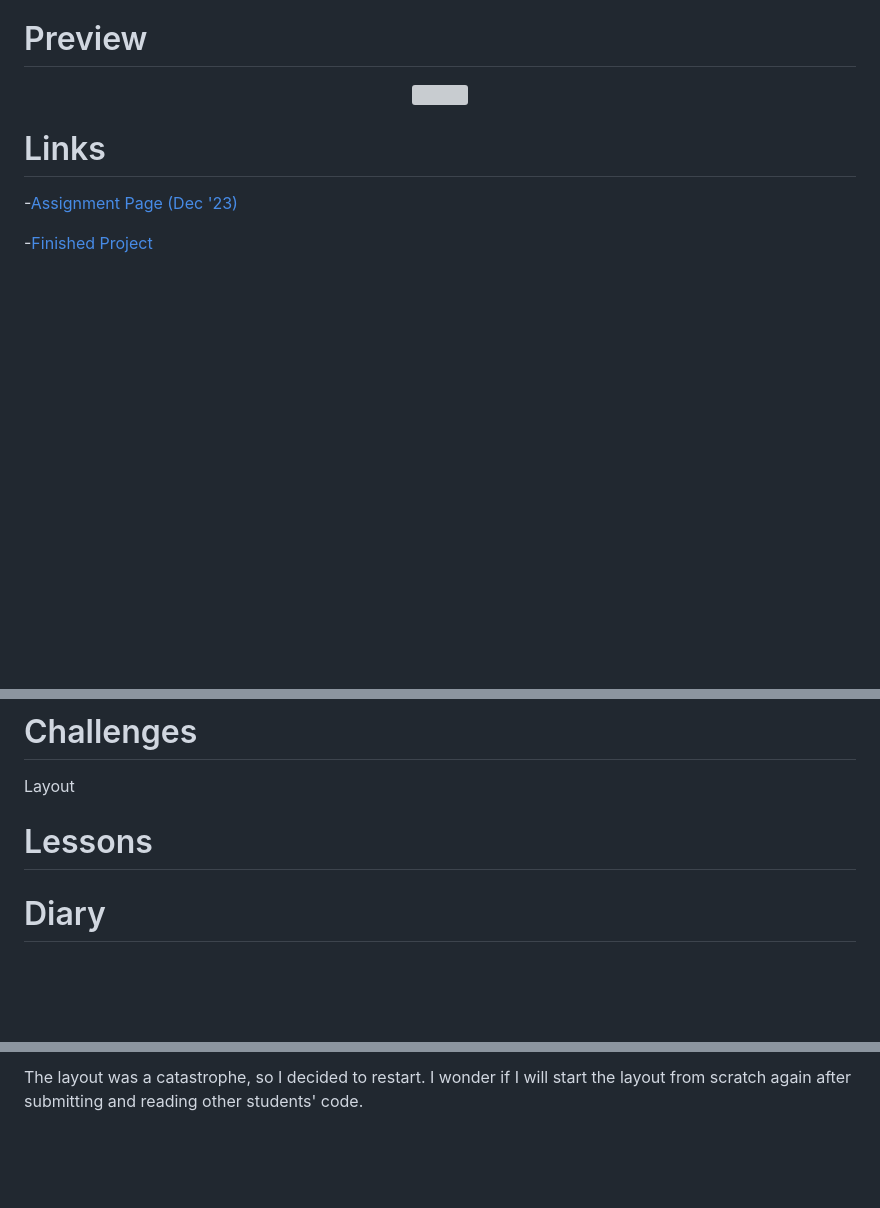
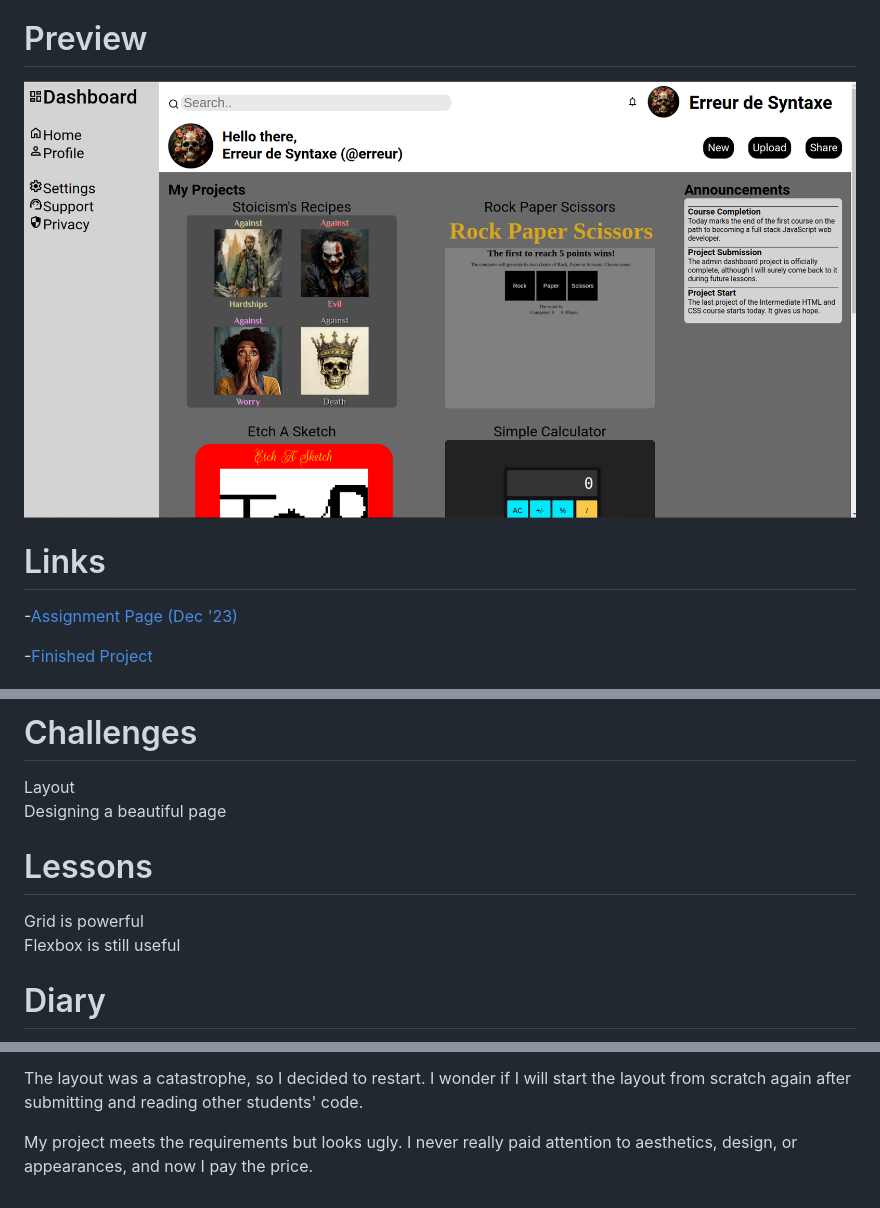
Before and after one commit to ErreurDeSyntaxe/foundations-admin-dashboard, a Markdown page: README.md, 3 parts joined by grey strips. Rendered like a GitHub page; pictures changed too: images/project-preview.png (added); blank space fills up the shorter version; grey boxes are pictures that could not be loaded.

Commit message:
Fix color scheme Fix README

```diff
--- a/README.md
+++ b/README.md
@@ -4,7 +4,7 @@ An admin dashboard
 # Preview
 
 <div align="center">
-    <img src="./images/memento-mori.png">
+    <img src="./images/project-preview.png">
 </div>
 
 # Links
@@ -21,8 +21,12 @@ An admin dashboard
 # Challenges
 
 Layout
+Designing a beautiful page
 
 # Lessons
+
+Grid is powerful
+Flexbox is still useful
 
 # Diary
 
@@ -43,3 +47,6 @@ the justification I need.
 The layout was a catastrophe, so I decided to restart. I wonder if I will start
 the layout from scratch again after submitting and reading other students'
 code.
+
+My project meets the requirements but looks ugly. I never really paid attention
+to aesthetics, design, or appearances, and now I pay the price.
```
Also changed, not shown: 1 other file.
